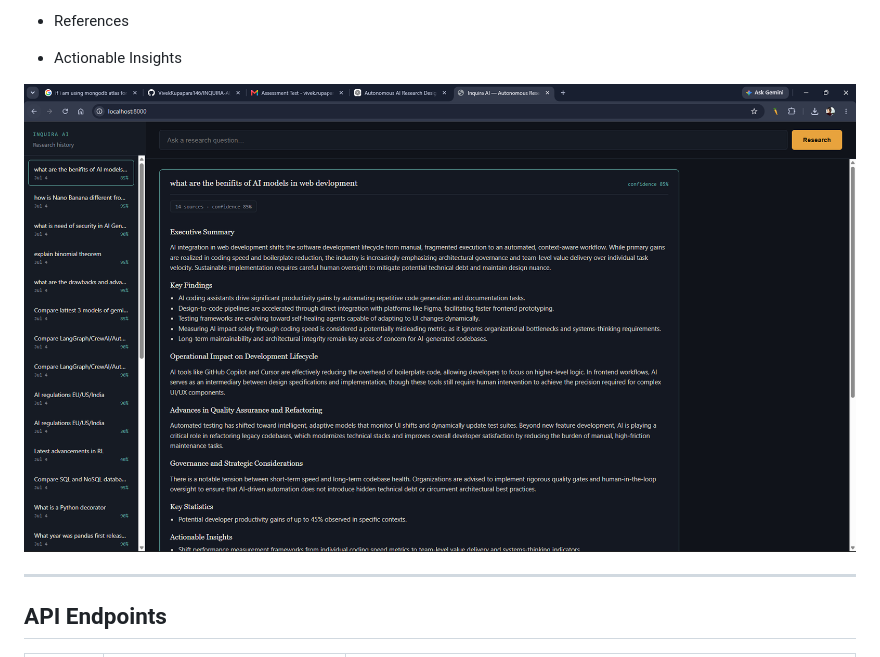
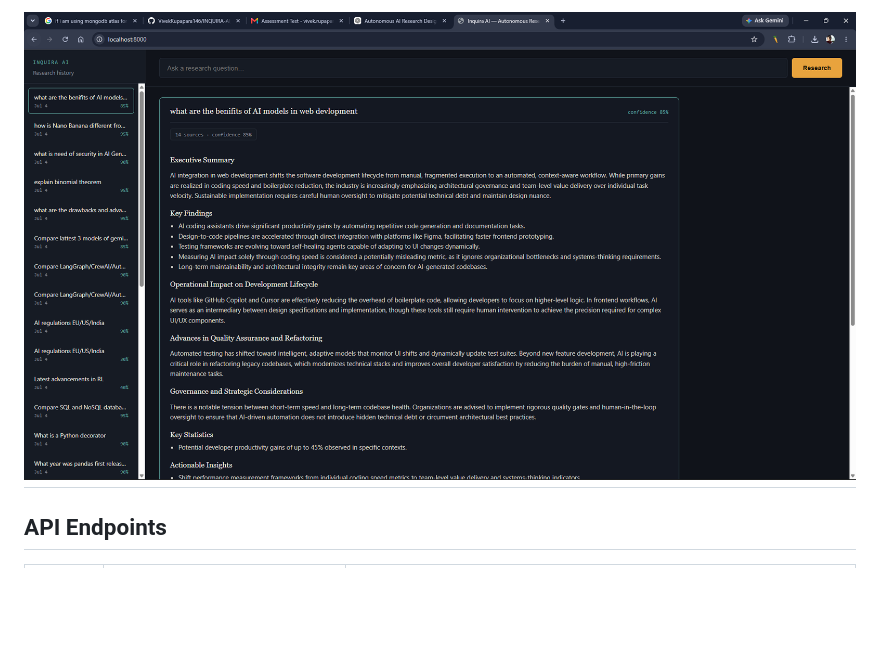
Before and after one commit to VivekRupapara146/INQUIRA-AI_v1, a Markdown page: README.md, the part around one of its changes. GitHub-like rendering; blank space fills up the shorter version.

```diff
--- a/README.md
+++ b/README.md
@@ -221,10 +256,5 @@ When the research pipeline completes, the system compiles a multi-layered report
 
-- References
-
-- Actionable Insights
-
-![Dashboarr with reasearch report](images/image.png)
-
+![Research Report Dashboard](images/image.png)
 ---
 
 ## API Endpoints
```
Also changed, not shown: other parts of README.md (+55 -20 lines).
